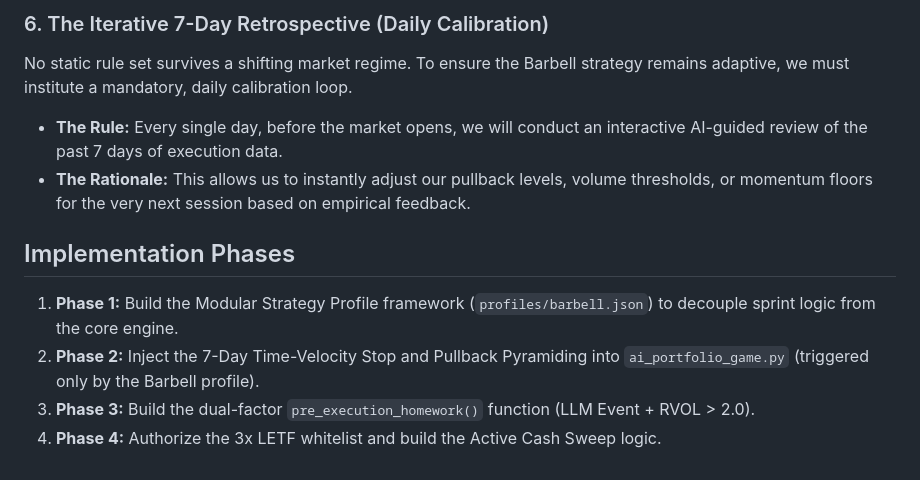
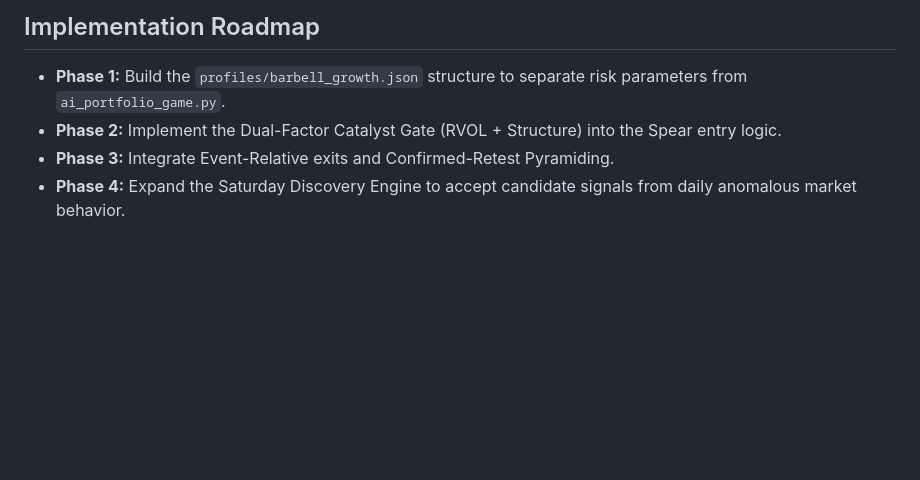
Before and after one commit to bilyky/AnalyzeFinData, a Markdown page: plans/15-day-sprint-strategy.md, the part around one of its changes. Drawn GitHub-style; blank space fills up the shorter version.

```diff
--- a/plans/15-day-sprint-strategy.md
+++ b/plans/15-day-sprint-strategy.md
@@ -35,11 +37,6 @@ If no catalysts are found, the 20% Spear bucket cannot sit idle.
 
-### 6. The Iterative 7-Day Retrospective (Daily Calibration)
-No static rule set survives a shifting market regime. To ensure the Barbell strategy remains adaptive, we must institute a mandatory, daily calibration loop.
-* **The Rule:** Every single day, before the market opens, we will conduct an interactive AI-guided review of the past 7 days of execution data.
-* **The Rationale:** This allows us to instantly adjust our pullback levels, volume thresholds, or momentum floors for the very next session based on empirical feedback.
-
-## Implementation Phases
-1. **Phase 1:** Build the Modular Strategy Profile framework (`profiles/barbell.json`) to decouple sprint logic from the core engine.
-2. **Phase 2:** Inject the 7-Day Time-Velocity Stop and Pullback Pyramiding into `ai_portfolio_game.py` (triggered only by the Barbell profile).
-3. **Phase 3:** Build the dual-factor `pre_execution_homework()` function (LLM Event + RVOL > 2.0).
-4. **Phase 4:** Authorize the 3x LETF whitelist and build the Active Cash Sweep logic.
+## Implementation Roadmap
+* **Phase 1:** Build the `profiles/barbell_growth.json` structure to separate risk parameters from `ai_portfolio_game.py`.
+* **Phase 2:** Implement the Dual-Factor Catalyst Gate (RVOL + Structure) into the Spear entry logic.
+* **Phase 3:** Integrate Event-Relative exits and Confirmed-Retest Pyramiding.
+* **Phase 4:** Expand the Saturday Discovery Engine to accept candidate signals from daily anomalous market behavior.
```
Also changed, not shown: other parts of plans/15-day-sprint-strategy.md (+27 -25 lines).
